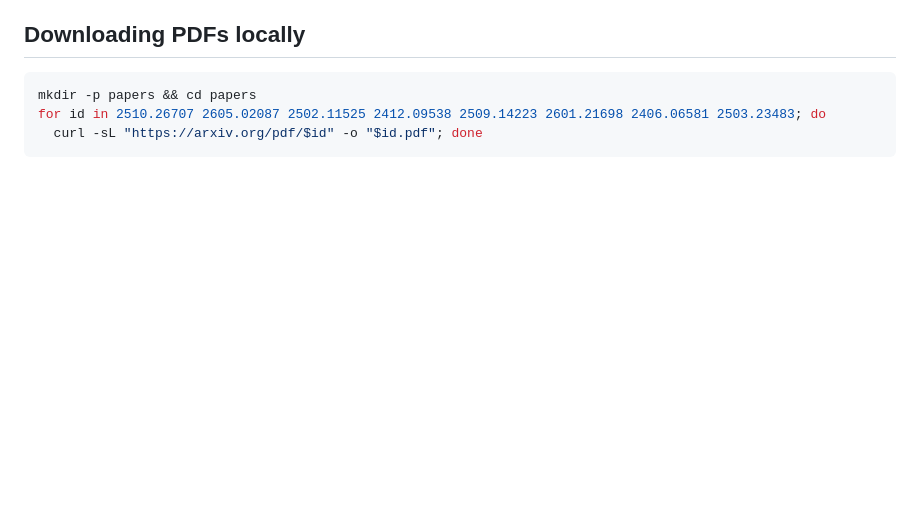
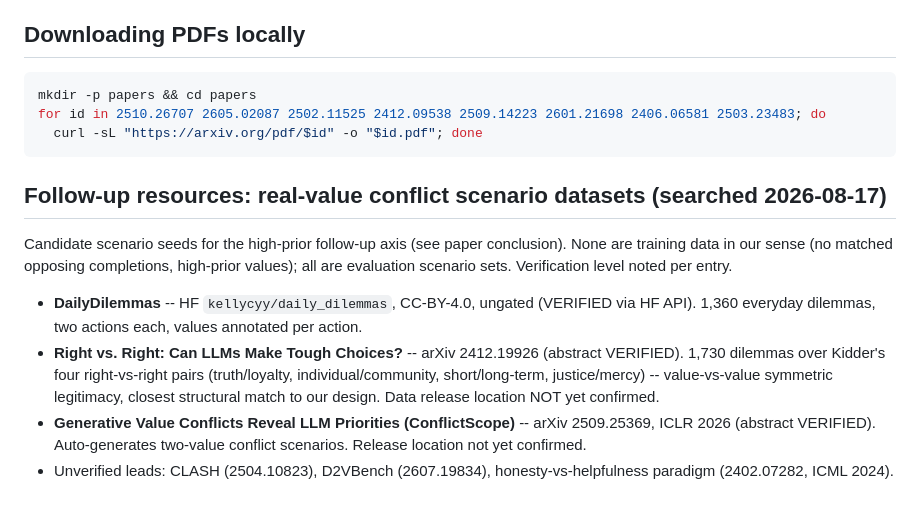
Before and after one commit to 4r4cn1d0/order-selects-policy, a Markdown page: docs/citations.md, the part around the change. Rendered like a GitHub page; blank space fills up the shorter version.

Commit message:
Record verified real-value conflict datasets as follow-up scenario seeds
Co-Authored-By: Claude Fable 5 <noreply@anthropic.com>

````diff
--- a/docs/citations.md
+++ b/docs/citations.md
@@ -92,3 +92,23 @@ mkdir -p papers && cd papers
 for id in 2510.26707 2605.02087 2502.11525 2412.09538 2509.14223 2601.21698 2406.06581 2503.23483; do
   curl -sL "https://arxiv.org/pdf/$id" -o "$id.pdf"; done
 ```
+
+## Follow-up resources: real-value conflict scenario datasets (searched 2026-08-17)
+
+Candidate scenario seeds for the high-prior follow-up axis (see paper conclusion).
+None are training data in our sense (no matched opposing completions, high-prior
+values); all are evaluation scenario sets. Verification level noted per entry.
+
+- **DailyDilemmas** -- HF `kellycyy/daily_dilemmas`, CC-BY-4.0, ungated
+  (VERIFIED via HF API). 1,360 everyday dilemmas, two actions each, values
+  annotated per action.
+- **Right vs. Right: Can LLMs Make Tough Choices?** -- arXiv 2412.19926
+  (abstract VERIFIED). 1,730 dilemmas over Kidder's four right-vs-right pairs
+  (truth/loyalty, individual/community, short/long-term, justice/mercy) --
+  value-vs-value symmetric legitimacy, closest structural match to our design.
+  Data release location NOT yet confirmed.
+- **Generative Value Conflicts Reveal LLM Priorities (ConflictScope)** -- arXiv
+  2509.25369, ICLR 2026 (abstract VERIFIED). Auto-generates two-value conflict
+  scenarios. Release location not yet confirmed.
+- Unverified leads: CLASH (2504.10823), D2VBench (2607.19834),
+  honesty-vs-helpfulness paradigm (2402.07282, ICML 2024).
````
